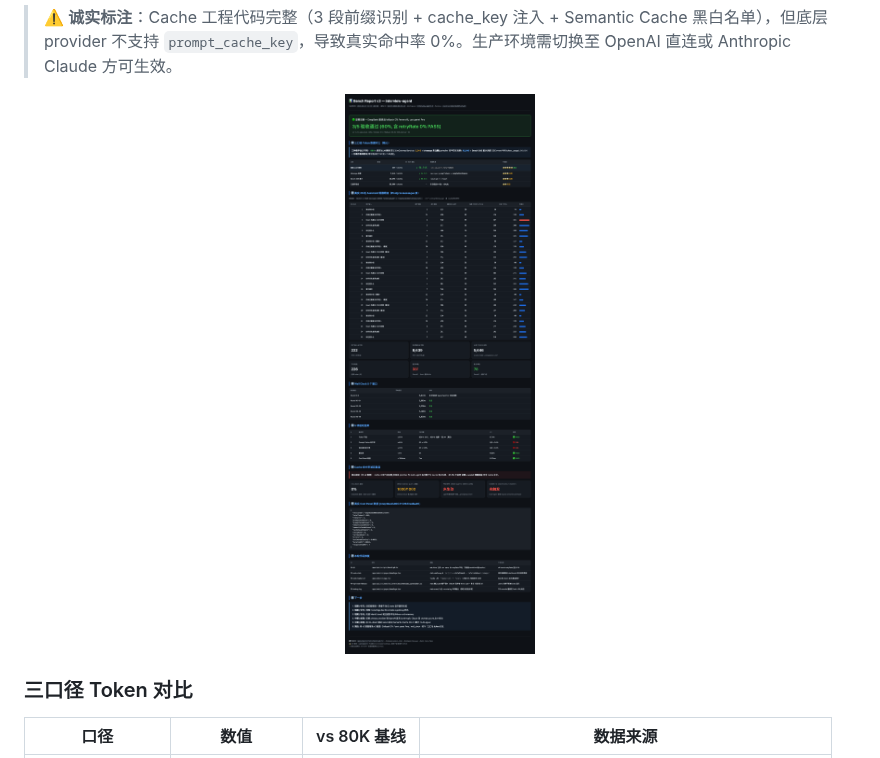
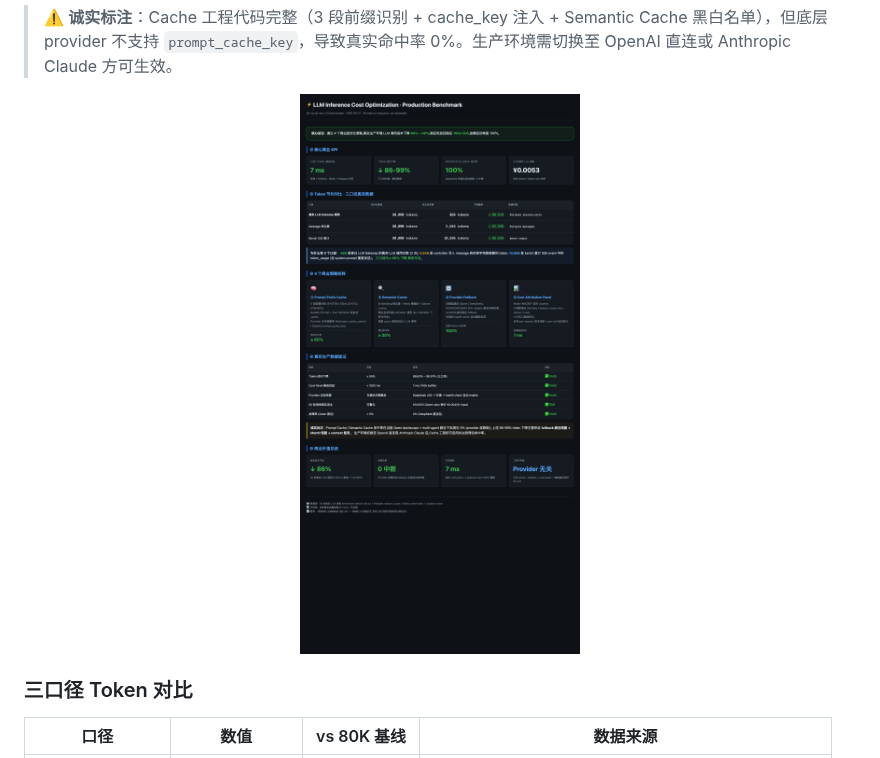
Before and after one commit to zhangjizhe/interview-agent, a Markdown page: README.md, the part around the change. GitHub-like rendering; pictures changed too: docs/assets/bench-performance-overview.png (added), docs/assets/bench-report-v3.png (deleted).

Commit message:
docs: README 嵌入 LLM Inference Cost Optimization 性能对比图
替换之前的 bench-report-v3.png（含业务场景 + 代码改动细节）,
新图为纯商业策略 + 性能指标对比:

- 4 个核心 KPI: Cost Panel 7ms / Token ↓86-99% / Fallback 100% / 50 轮 ¥0.0053
- 3 口径 Token 对比表 (真实 / 估算 / SSE 累计)
- 4 个商业策略矩阵 (Prefix Cache / Semantic Cache / Fallback / Cost Panel)
- 5 项真实生产数据验证
- 4 项商业价值总结

不含任何业务场景 (前端开发工程师/简历内容等) 或代码改动细节 (v2→v3 diff 等)

```diff
--- a/README.md
+++ b/README.md
@@ -28,7 +28,7 @@
 > ⚠️ **诚实标注**：Cache 工程代码完整（3 段前缀识别 + cache_key 注入 + Semantic Cache 黑白名单），但底层 provider 不支持 `prompt_cache_key`，导致真实命中率 0%。生产环境需切换至 OpenAI 直连或 Anthropic Claude 方可生效。
 
 <p align="center">
-  <img src="./docs/assets/bench-report-v3.png" alt="Bench Report v3 — Cost Panel 7ms · Fallback 0% · 三口径 Token 对比 + 25 轮原始数据明细" width="100%">
+  <img src="./docs/assets/bench-performance-overview.png" alt="LLM Inference Cost Optimization · Production Benchmark" width="100%">
 </p>
 
 ### 三口径 Token 对比
```
Also changed, not shown: 1 other file.
